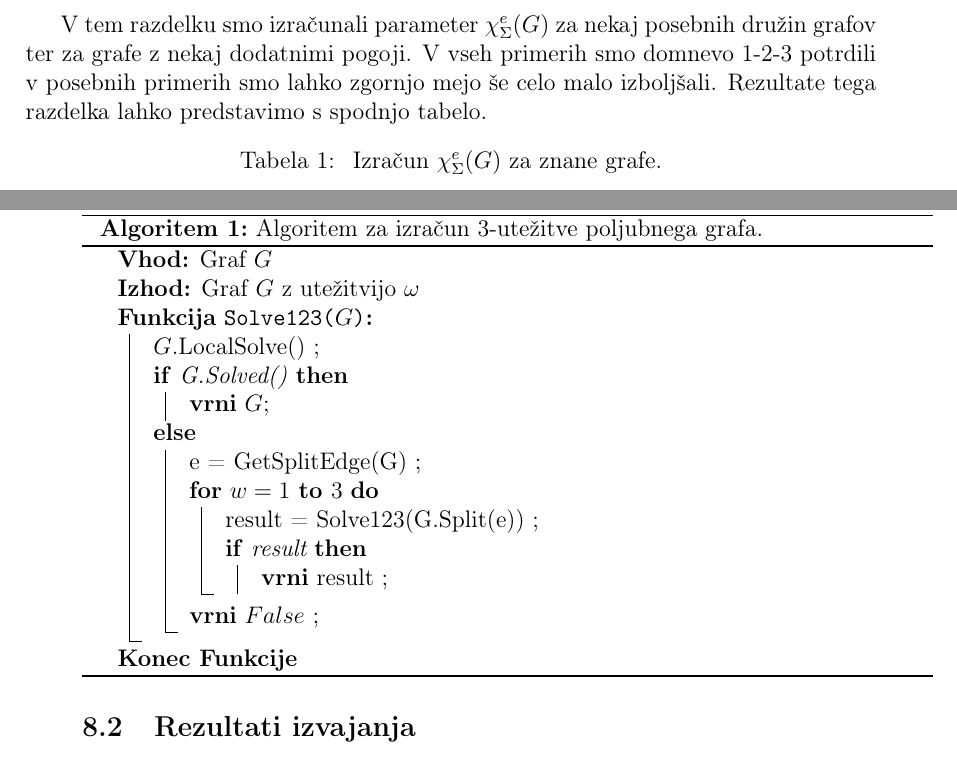
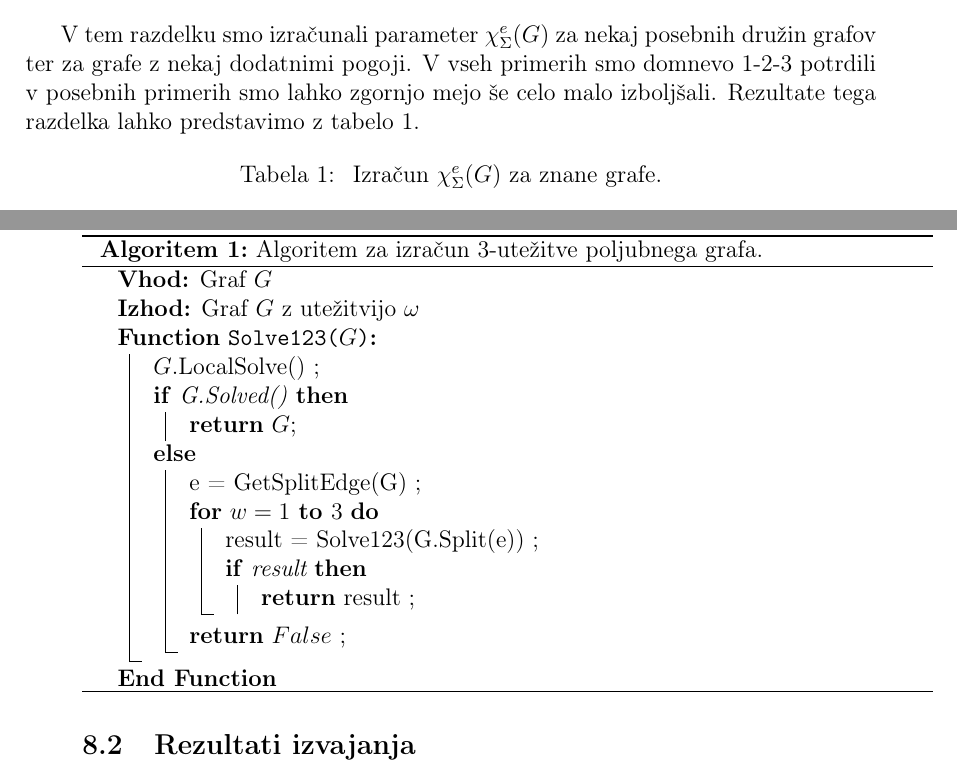
Before and after one commit to gasperxy/Magistersa-Naloga, a LaTeX document (Tex/magisterij.tex): two parts of pages 26 and 67 of 74, joined at a grey line, cut so that both start at the same text. Compiled offline with pdfLaTeX.

Commit message:
popravljena literatura, manjši popravki tabel

```diff
--- a/Tex/magisterij.tex
+++ b/Tex/magisterij.tex
@@ -869,8 +869,8 @@ $$ \ec(G) \le \chi(G) + \begin{cases}
 \end{cases}$$
 
 
-V tem razdelku smo izračunali parameter $\ec(G)$ za nekaj posebnih družin grafov ter za grafe z nekaj dodatnimi pogoji. V vseh primerih smo domnevo 1-2-3 potrdili v posebnih primerih smo lahko zgornjo mejo še celo malo izboljšali. Rezultate tega razdelka lahko predstavimo s spodnjo tabelo.
-\begin{table}[H]
+V tem razdelku smo izračunali parameter $\ec(G)$ za nekaj posebnih družin grafov ter za grafe z nekaj dodatnimi pogoji. V vseh primerih smo domnevo 1-2-3 potrdili v posebnih primerih smo lahko zgornjo mejo še celo malo izboljšali. Rezultate tega razdelka lahko predstavimo z tabelo~\ref{tab:tab1}.
+\begin{table}[h]
 
 \caption{\label{tab:tab1} Izračun $\ec(G)$ za znane grafe. }
 \centering
@@ -1844,14 +1844,14 @@ Kot smo že opisali bo končen algoritem deloval kot kombinacija lokalnega iskan
  \KwResult{Graf $G$ z utežitvijo $\omega$  }
 
 \SetKwFunction{FMain}{Solve123}
-    \SetKwProg{Fn}{Funkcija}{:}{}
+    \SetKwProg{Fn}{Function}{:}{}
     \Fn{\FMain{$G$}}{
 
 
        \text{$G$.LocalSolve()} \;
 
 \uIf{G.Solved()}{
-    \textbf{vrni} $G$\;
+    \textbf{return} $G$\;
   }
 
 \Else{
@@ -1859,16 +1859,16 @@ Kot smo že opisali bo končen algoritem deloval kot kombinacija lokalnega iskan
  \For{$w= 1$ \KwTo $3$}{
    result = \text{Solve123(G.Split(e))} \;
 \uIf{\text{result}}{
- \textbf{vrni} \text{result} \;
+ \textbf{return} \text{result} \;
 }
 
 
     }
-\textbf{vrni} $ False $ \;
+\textbf{return} $ False $ \;
   }
 
 }
-\textbf{Konec Funkcije}
+\textbf{End Function}
 
 
 
```
Also changed, not shown: Tex/magisterij.pdf, Tex/magisterij.tex (10 more changed lines).
